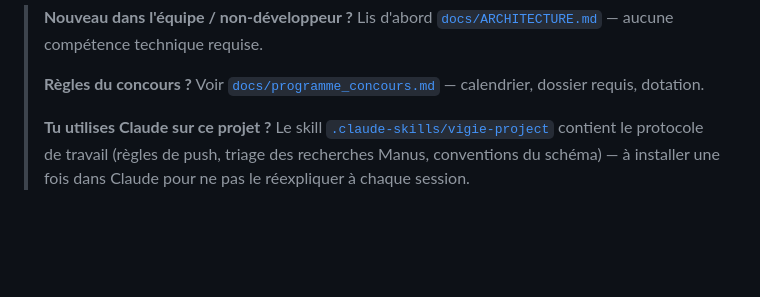
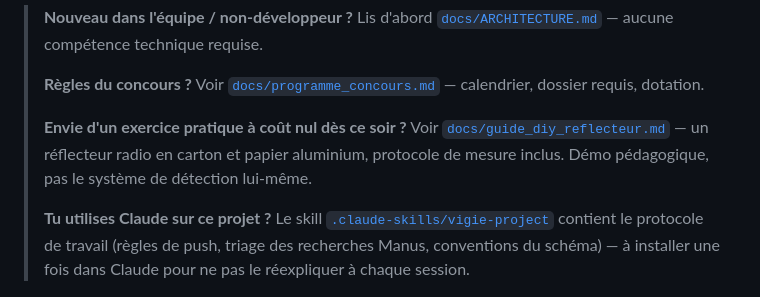
Before and after one commit to josephhounto-sudo/VIGIE, a Markdown page: README.md, the part around the change. Drawn GitHub-style; blank space fills up the shorter version.

Commit message:
Guide DIY reflecteur mis en avant : document dedie complet (apps, materiaux, etapes, protocole de mesure), linke depuis README et ARCHITECTURE

```diff
--- a/README.md
+++ b/README.md
@@ -12,6 +12,11 @@
 > **Règles du concours ?** Voir
 > [`docs/programme_concours.md`](docs/programme_concours.md) — calendrier,
 > dossier requis, dotation.
+>
+> **Envie d'un exercice pratique à coût nul dès ce soir ?** Voir
+> [`docs/guide_diy_reflecteur.md`](docs/guide_diy_reflecteur.md) — un
+> réflecteur radio en carton et papier aluminium, protocole de mesure
+> inclus. Démo pédagogique, pas le système de détection lui-même.
 >
 > **Tu utilises Claude sur ce projet ?** Le skill
 > [`.claude-skills/vigie-project`](.claude-skills/vigie-project/SKILL.md)
```
Also changed, not shown: docs/ARCHITECTURE.md (+8 -0 lines), docs/guide_diy_reflecteur.md (added, +91 -0 lines).
